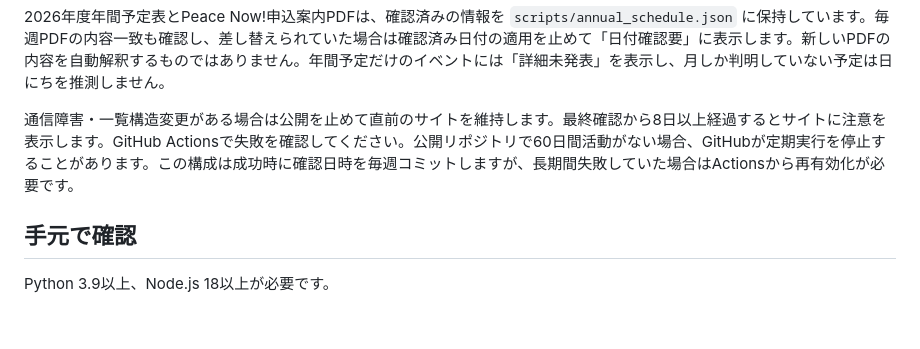
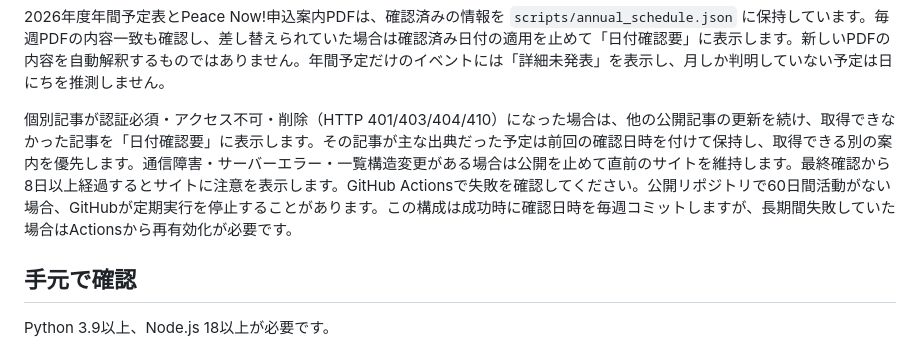
Before and after one commit to gonzaresu61/nfuca-event-calendar, a Markdown page: README.md, the part around the change. Drawn GitHub-style; blank space fills up the shorter version.

```diff
--- a/README.md
+++ b/README.md
@@ -25,7 +25,7 @@ PDFや画像だけに日程がある記事、複数企画の区別が不明な
 
 2026年度年間予定表とPeace Now!申込案内PDFは、確認済みの情報を `scripts/annual_schedule.json` に保持しています。毎週PDFの内容一致も確認し、差し替えられていた場合は確認済み日付の適用を止めて「日付確認要」に表示します。新しいPDFの内容を自動解釈するものではありません。年間予定だけのイベントには「詳細未発表」を表示し、月しか判明していない予定は日にちを推測しません。
 
-通信障害・一覧構造変更がある場合は公開を止めて直前のサイトを維持します。最終確認から8日以上経過するとサイトに注意を表示します。GitHub Actionsで失敗を確認してください。公開リポジトリで60日間活動がない場合、GitHubが定期実行を停止することがあります。この構成は成功時に確認日時を毎週コミットしますが、長期間失敗していた場合はActionsから再有効化が必要です。
+個別記事が認証必須・アクセス不可・削除（HTTP 401/403/404/410）になった場合は、他の公開記事の更新を続け、取得できなかった記事を「日付確認要」に表示します。その記事が主な出典だった予定は前回の確認日時を付けて保持し、取得できる別の案内を優先します。通信障害・サーバーエラー・一覧構造変更がある場合は公開を止めて直前のサイトを維持します。最終確認から8日以上経過するとサイトに注意を表示します。GitHub Actionsで失敗を確認してください。公開リポジトリで60日間活動がない場合、GitHubが定期実行を停止することがあります。この構成は成功時に確認日時を毎週コミットしますが、長期間失敗していた場合はActionsから再有効化が必要です。
 
 ## 手元で確認
 
```
